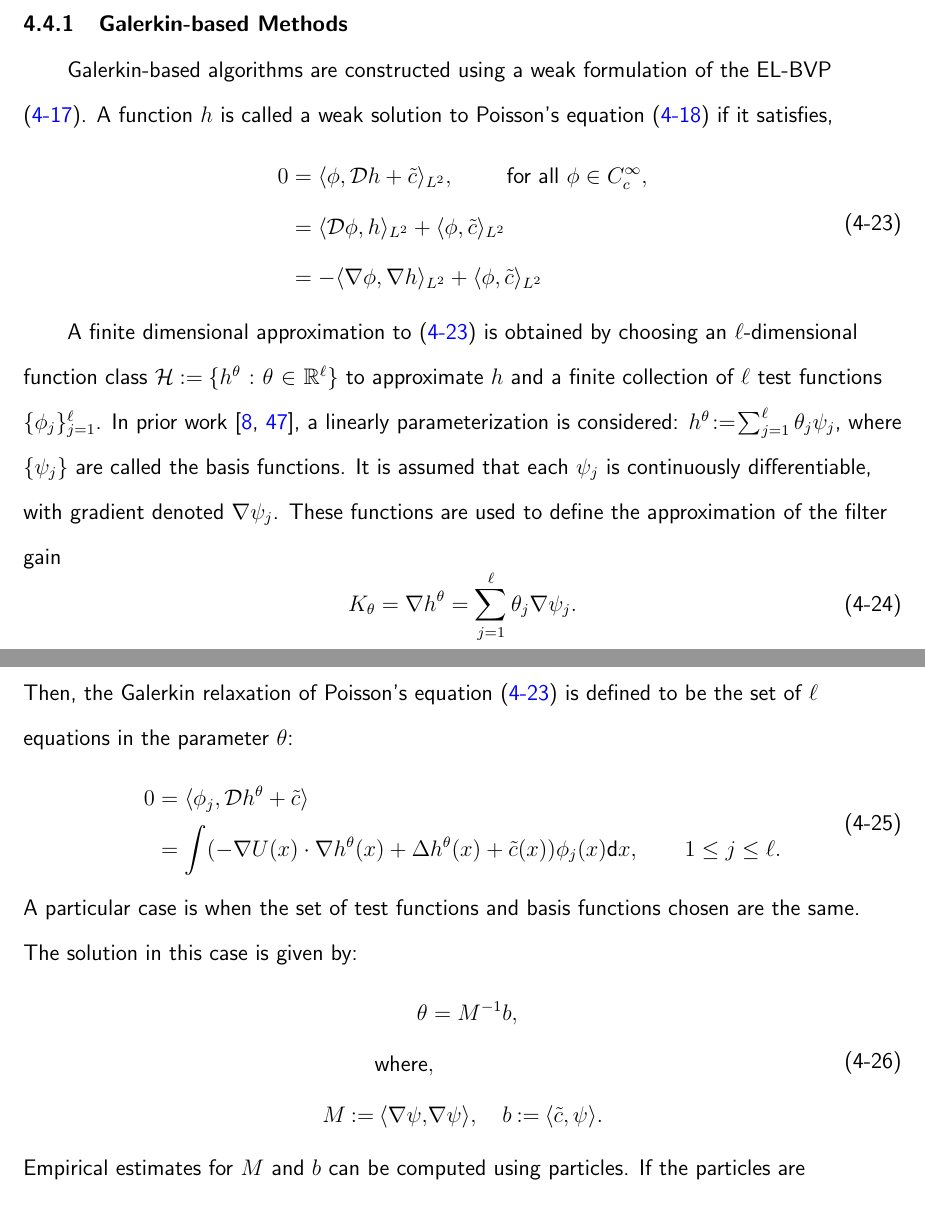
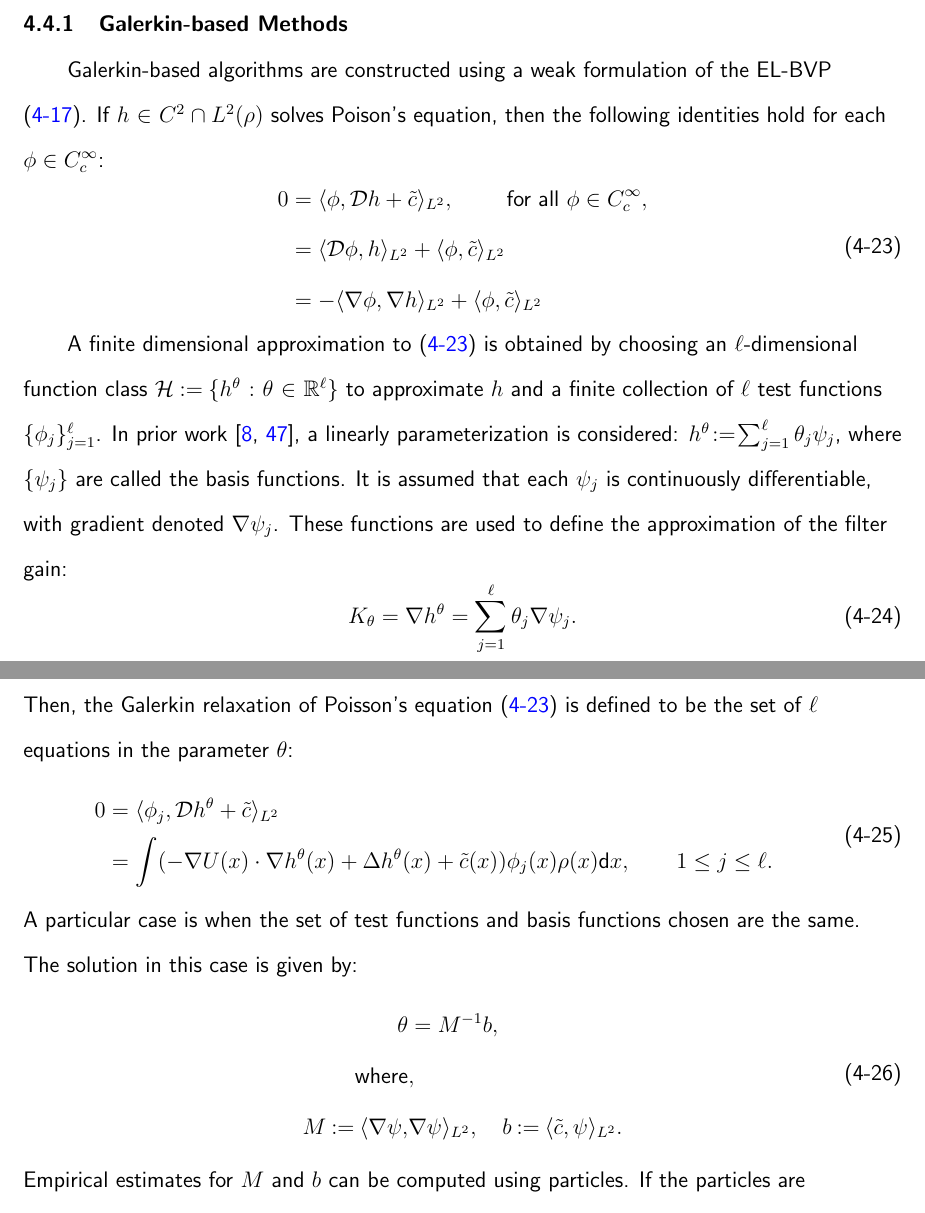
Before and after one commit to a4anandr/PhD-Dissertation, a LaTeX thesis (main.tex, which reads tex/chapter4.tex): two parts of pages 76 and 77 of 146, joined at a grey line, cut so that both start at the same text. Compiled offline with pdfLaTeX.

Commit message:
Galerkin relaxation and Markov semigroup approximation sections done

```diff
--- a/tex/chapter4.tex
+++ b/tex/chapter4.tex
@@ -192,7 +192,8 @@ Thus, $\gradTD$ learning algorithms can be directly applied for gain approximati
 
 \subsection{Galerkin-based Methods}
 \label{s:galerkin}
-Galerkin-based algorithms are constructed using a weak formulation of the EL-BVP \eqref{e:fpf_el_bvp}. A function $h$ is called a weak solution to Poisson's equation \eqref{e:fpf_poissons} if it satisfies,
+Galerkin-based algorithms are constructed using a weak formulation of the EL-BVP \eqref{e:fpf_el_bvp}.  If $h\in C^2\cap L^2(\rho)$ solves Poison's equation,  then the following identities hold for each $\phi \in C^\infty_c$:
+%A function $h$ is called a weak solution to Poisson's equation \eqref{e:fpf_poissons} if it satisfies,
 \begin{equation}
 \begin{aligned}
 0 & = \langle \phi, \generate h + \tilc \rangle_{L^2}, \qquad \text{ for all } \phi \in C_c^\infty, \\
@@ -203,8 +204,7 @@ Galerkin-based algorithms are constructed using a weak formulation of the EL-BVP
 \end{equation}
 
 A finite dimensional approximation to \eqref{e:fpf_galerkin} is obtained by choosing an $\ell$-dimensional  function class
-$\clH  \eqdef \{h^\param : \param \in \Re^\ell\}$ to approximate $h$ and a finite collection of $\ell$ test functions $\{\test_j\}_{j=1}^{\ell}$. In prior work \cite{yanmehmey13,yanlaumehmey16}, a linearly parameterization is considered: $h^\param \eqdef \sum_{j=1}^{\ell}\param_{j}\basis_{j} $, where $\{\basis_j\}$ are called the basis functions.  It is assumed that each $\basis_j$ is continuously differentiable,  with gradient denoted   $\gradbasis_{j} $.
- These   functions are used to define the approximation of the filter gain
+$\clH  \eqdef \{h^\param : \param \in \Re^\ell\}$ to approximate $h$ and a finite collection of $\ell$ test functions $\{\test_j\}_{j=1}^{\ell}$. In prior work \cite{yanmehmey13,yanlaumehmey16}, a linearly parameterization is considered: $h^\param \eqdef \sum_{j=1}^{\ell}\param_{j}\basis_{j} $, where $\{\basis_j\}$ are called the basis functions.  It is assumed that each $\basis_j$ is continuously differentiable,  with gradient denoted   $\gradbasis_{j} $. These   functions are used to define the approximation of the filter gain:
 \begin{equation}
 K_\param = \nabla h^\param= \sum_{j=1}^{\ell}\param_{j}\gradbasis_{j}.
 \label{e:fpf_basis_galerkin}
@@ -212,8 +212,8 @@ K_\param = \nabla h^\param= \sum_{j=1}^{\ell}\param_{j}\gradbasis_{j}.
 Then, the Galerkin relaxation of Poisson's equation \eqref{e:fpf_galerkin} is defined to be the set of $\ell$ equations in the parameter $\param$:
 \begin{equation}
 \begin{aligned}
-0 &= \langle \test_{j}, \clD h^\param+\tilc \rangle \\
-&= \int (-\nabla U(x) \cdot \nabla h^\param(x)+ \Delta h^\param(x)+\tilc (x))\test_{j}(x) \ud x,  \qquad  1\leq j \leq \ell.
+0 &= \langle \test_{j}, \clD h^\param+\tilc \rangle_{L^2} \\
+&= \int (-\nabla U(x) \cdot \nabla h^\param(x)+ \Delta h^\param(x)+\tilc (x))\test_{j}(x) \pr(x) \ud x,  \qquad  1\leq j \leq \ell.
 \end{aligned}
 \label{e:fpf_galerkin_be}
 \end{equation}
@@ -222,7 +222,7 @@ A particular case is when the set of test functions and basis functions chosen a
 \begin{aligned}
 \param & = M^{-1} b, \\
 \text{where}&,\\
-M \eqdef \langle \gradbasis, &\gradbasis \rangle, \quad b \eqdef \langle \tilc, \basis \rangle.
+M \eqdef \langle \gradbasis, &\gradbasis \rangle_{L^2}, \quad b \eqdef \langle \tilc, \basis \rangle_{L^2}.
 \label{e:fpf_test_basis}
 \end{aligned}
 \end{equation}
```
Also changed, not shown: tex/chapter4.tex (4 more changed lines), 1 other file.
